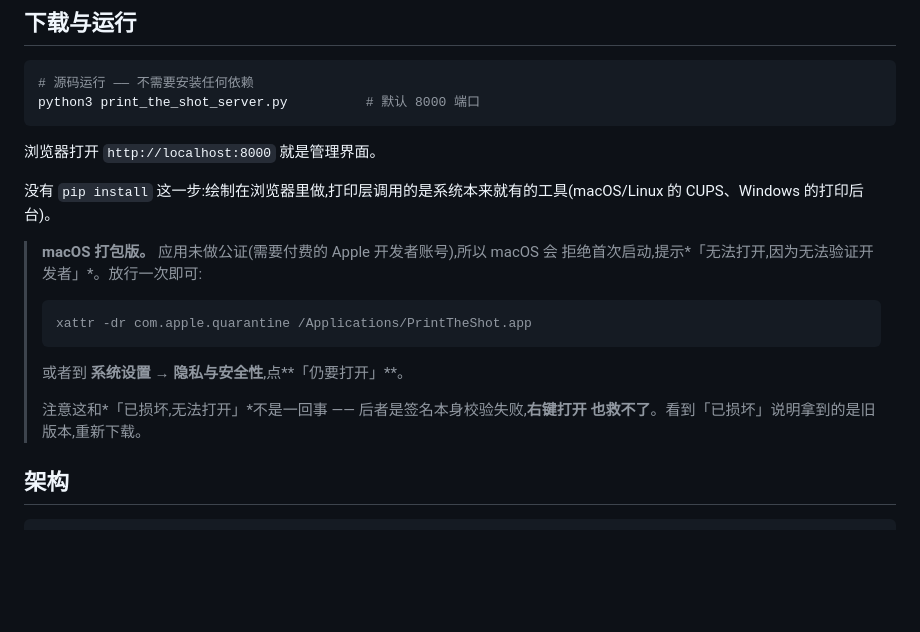
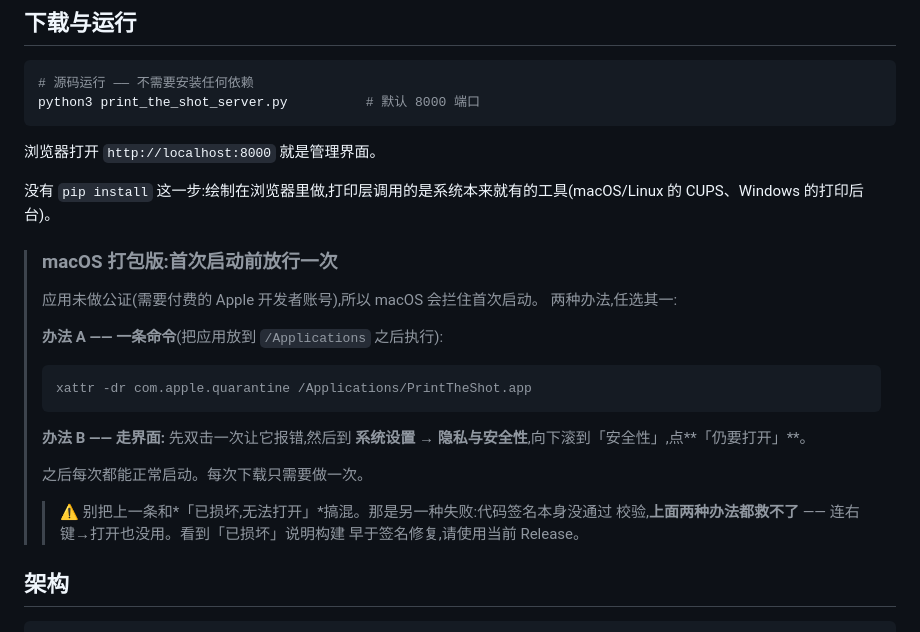
Before and after one commit to Sofronio/DecentEspressoPrintTheShot-next, a Markdown page: README_zh.md, the part around the change. Drawn GitHub-style; blank space fills up the shorter version.

````diff
--- a/README_zh.md
+++ b/README_zh.md
@@ -32,17 +32,25 @@ python3 print_the_shot_server.py          # 默认 8000 端口
 
 没有 `pip install` 这一步:绘制在浏览器里做,打印层调用的是系统本来就有的工具(macOS/Linux 的 CUPS、Windows 的打印后台)。
 
-> **macOS 打包版。** 应用未做公证(需要付费的 Apple 开发者账号),所以 macOS 会
-> 拒绝首次启动,提示*「无法打开,因为无法验证开发者」*。放行一次即可:
+> ### macOS 打包版:首次启动前放行一次
+>
+> 应用未做公证(需要付费的 Apple 开发者账号),所以 macOS 会拦住首次启动。
+> 两种办法,任选其一:
+>
+> **办法 A —— 一条命令**(把应用放到 `/Applications` 之后执行):
 >
 > ```bash
 > xattr -dr com.apple.quarantine /Applications/PrintTheShot.app
 > ```
 >
-> 或者到 **系统设置 → 隐私与安全性**,点**「仍要打开」**。
+> **办法 B —— 走界面:** 先双击一次让它报错,然后到
+> **系统设置 → 隐私与安全性**,向下滚到「安全性」,点**「仍要打开」**。
 >
-> 注意这和*「已损坏,无法打开」*不是一回事 —— 后者是签名本身校验失败,**右键打开
-> 也救不了**。看到「已损坏」说明拿到的是旧版本,重新下载。
+> 之后每次都能正常启动。每次下载只需要做一次。
+>
+> > ⚠️ 别把上一条和*「已损坏,无法打开」*搞混。那是另一种失败:代码签名本身没通过
+> > 校验,**上面两种办法都救不了** —— 连右键→打开也没用。看到「已损坏」说明构建
+> > 早于签名修复,请使用当前 Release。
 
 ## 架构
 
````
Also changed, not shown: README.md (+20 -6 lines).
